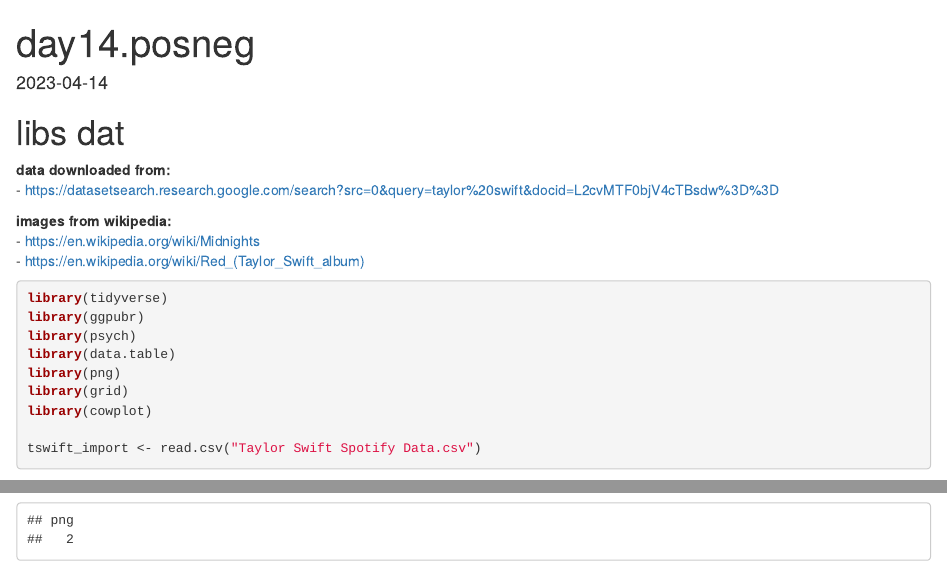
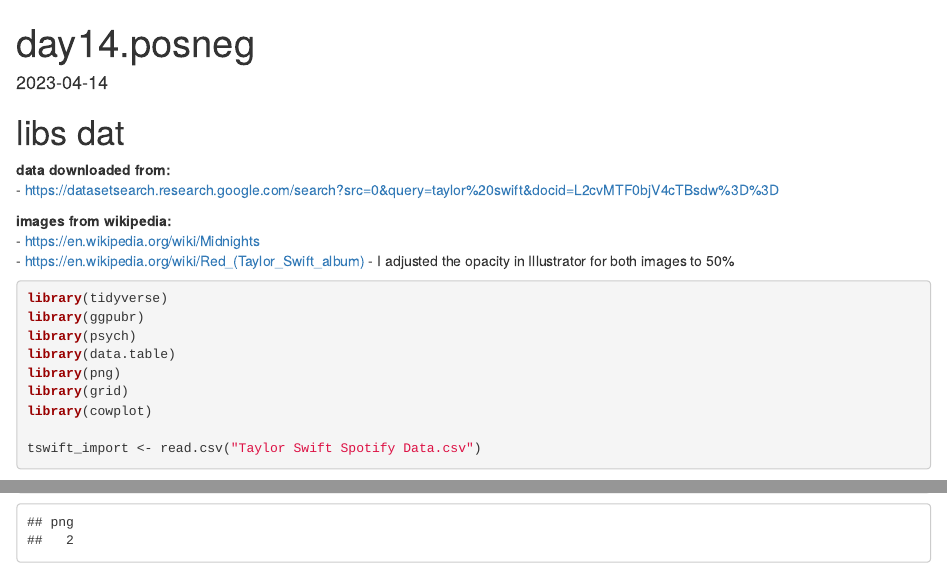
Before and after one commit to cecusack/fun, an R Markdown document (day14posneg.Rmd): the page in a window 1100 px wide, from its top, and a second part further down, joined at a grey line. Rendered offline with R 4.5, knitr and Pandoc, with nearby package versions; some code elsewhere in the file could not run offline.

Commit message:
Clean up a line, add opacity info

````diff
--- a/day14posneg.Rmd
+++ b/day14posneg.Rmd
@@ -16,6 +16,7 @@ knitr::opts_chunk$set(echo = TRUE)
 **images from wikipedia:**
 - https://en.wikipedia.org/wiki/Midnights
 - https://en.wikipedia.org/wiki/Red_(Taylor_Swift_album)
+- I adjusted the opacity in Illustrator for both images to 50%
 
 ```{r warning=FALSE, message=FALSE}
 library(tidyverse)
````
Also changed, not shown: day14posneg.Rmd (1 more changed lines).
